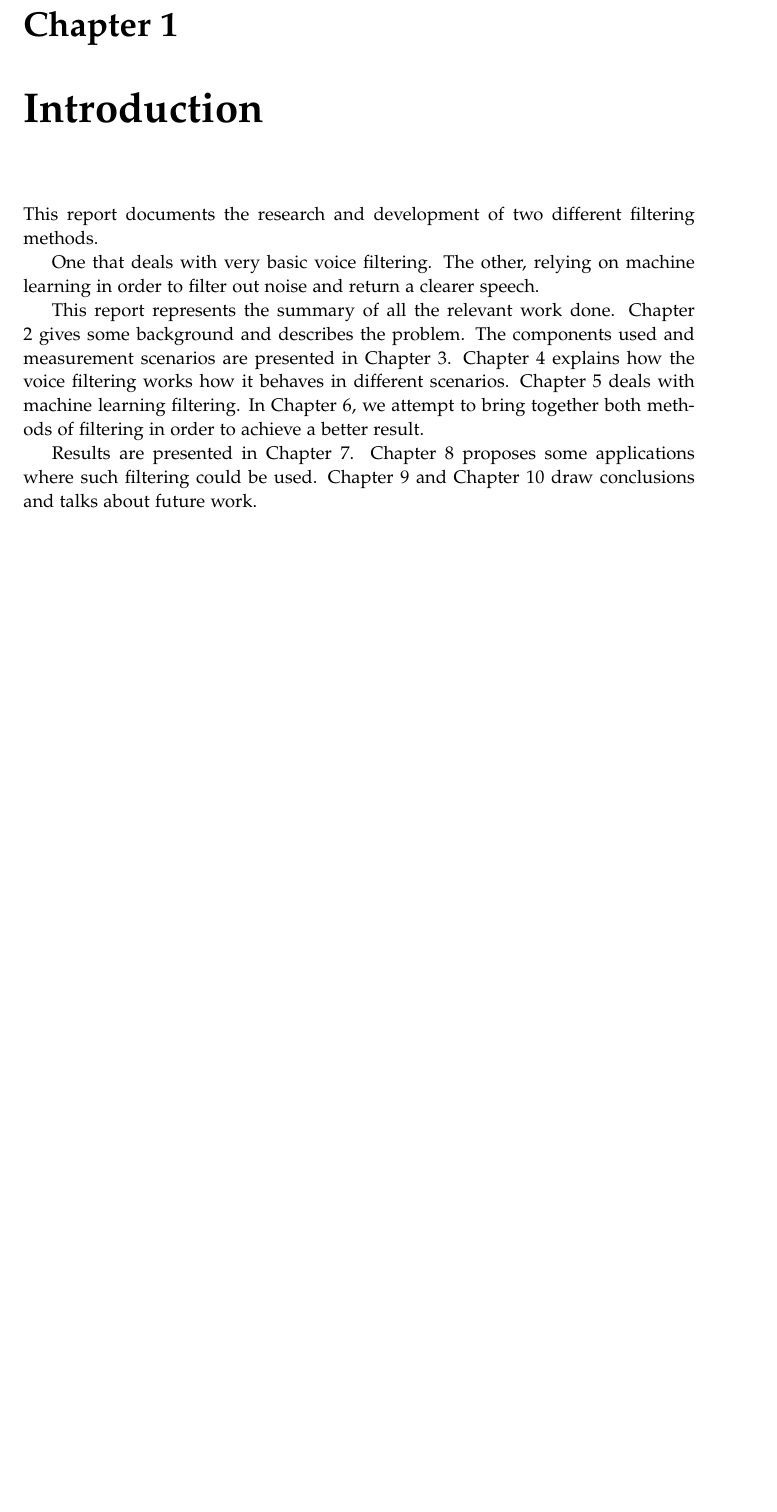
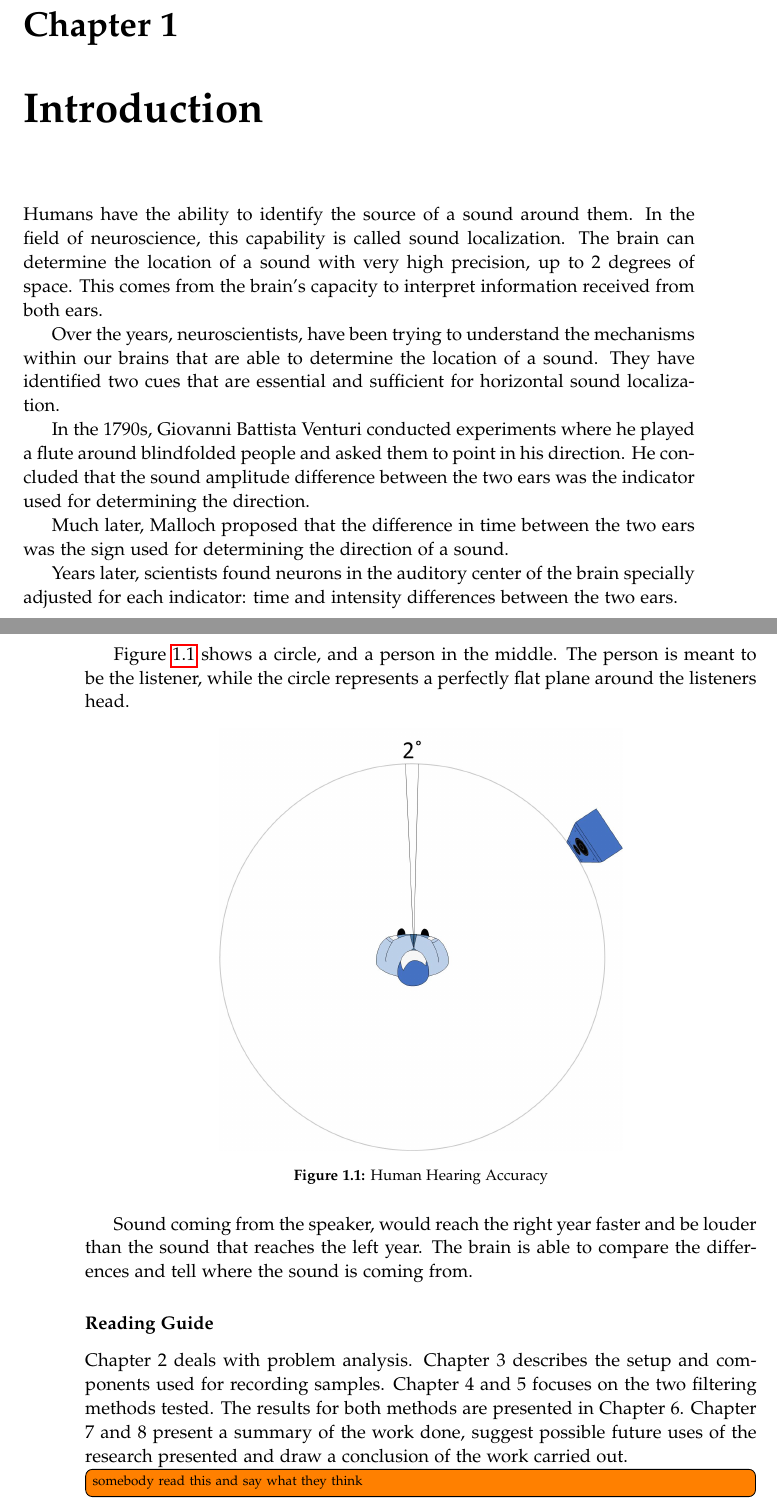
Before and after one commit to Paduchele007/P5Project, a LaTeX thesis (Report/master.tex, which reads Report/sections/introduction.tex): part of page 11 of 33 before the commit and two parts of pages 11 and 12 of 33 after it, the two joined at a grey line, cut so that both start at the same text, the shorter picture padded with empty space. Compiled offline with pdfLaTeX.

Commit message:
finished introduction, read and review

```diff
--- a/Report/sections/introduction.tex
+++ b/Report/sections/introduction.tex
@@ -1,18 +1,49 @@
 \chapter{Introduction}\label{ch:introduction}
-This report documents the research and development of two different filtering
-methods.
+Humans have the ability to identify the source of a sound around them. In the
+field of neuroscience, this capability is called sound localization. The brain
+can determine the location of a sound with very high precision, up to 2 degrees
+of space. This comes from the brain's capacity to interpret information received
+from both ears.
 
-One that deals with very basic voice filtering. The other, relying on machine
-learning in order to filter out noise and return a clearer speech.
+Over the years, neuroscientists, have been trying to understand the mechanisms
+within our brains that are able to determine the location of a sound. They have
+identified two cues that are essential and sufficient for horizontal sound
+localization.
 
-This report represents the summary of all the relevant work done.
-Chapter 2 gives some background and describes the problem.
-The components used and measurement scenarios are presented in Chapter 3.
-Chapter 4 explains how the voice filtering works how it behaves in different
-scenarios. Chapter 5 deals with machine learning filtering. In Chapter 6, we
-attempt to bring together both methods of filtering in order to achieve a
-better result.
+In the 1790s, Giovanni Battista Venturi conducted experiments where he played a
+flute around blindfolded people and asked them to point in his direction.
+He concluded that the sound amplitude difference between the two ears was the
+indicator used for determining the direction.
 
-Results are presented in Chapter 7. Chapter 8 proposes some applications where
-such filtering could be used. Chapter 9 and Chapter 10 draw conclusions and
-talks about future work.
+Much later, Malloch proposed that the difference in time between the two ears
+was the sign used for determining the direction of a sound.
+
+Years later, scientists found neurons in the auditory center of the brain
+specially adjusted for each indicator: time and intensity differences between
+the two ears.
+
+\newpage
+
+Figure \ref{fig:humanHearingAccuracy} shows a circle, and a person in the middle.
+The person is meant to be the listener, while the circle represents a perfectly
+flat plane around the listeners head.
+
+\begin{figure}[htp]
+	\centering
+	\includegraphics[width = 0.6\textwidth]{Illustrations/personHearingAccuracy.jpg}
+	\caption{Human Hearing Accuracy}
+	\label{fig:humanHearingAccuracy}
+\end{figure}
+
+Sound coming from the speaker, would reach  the right year faster and be louder than
+the sound that reaches the left year. The brain is able to compare the differences
+and tell where the sound is coming from.
+
+
+\subsubsection{Reading Guide}
+Chapter 2 deals with problem analysis. Chapter 3 describes the setup and components
+used for recording samples. Chapter 4 and 5 focuses on the two filtering methods
+tested. The results for both methods are presented in Chapter 6. Chapter 7 and
+8 present a summary of the work done, suggest possible future uses of the research
+presented and draw a conclusion of the work carried out.
+\todo[inline]{somebody read this and say what they think}
```
